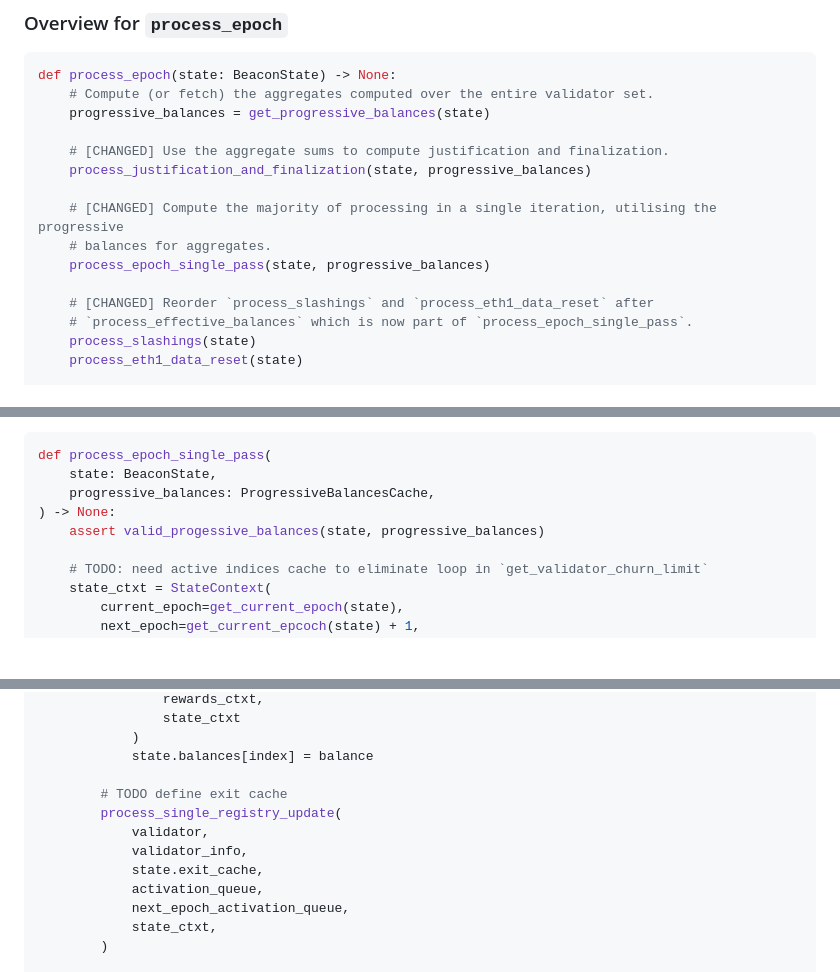
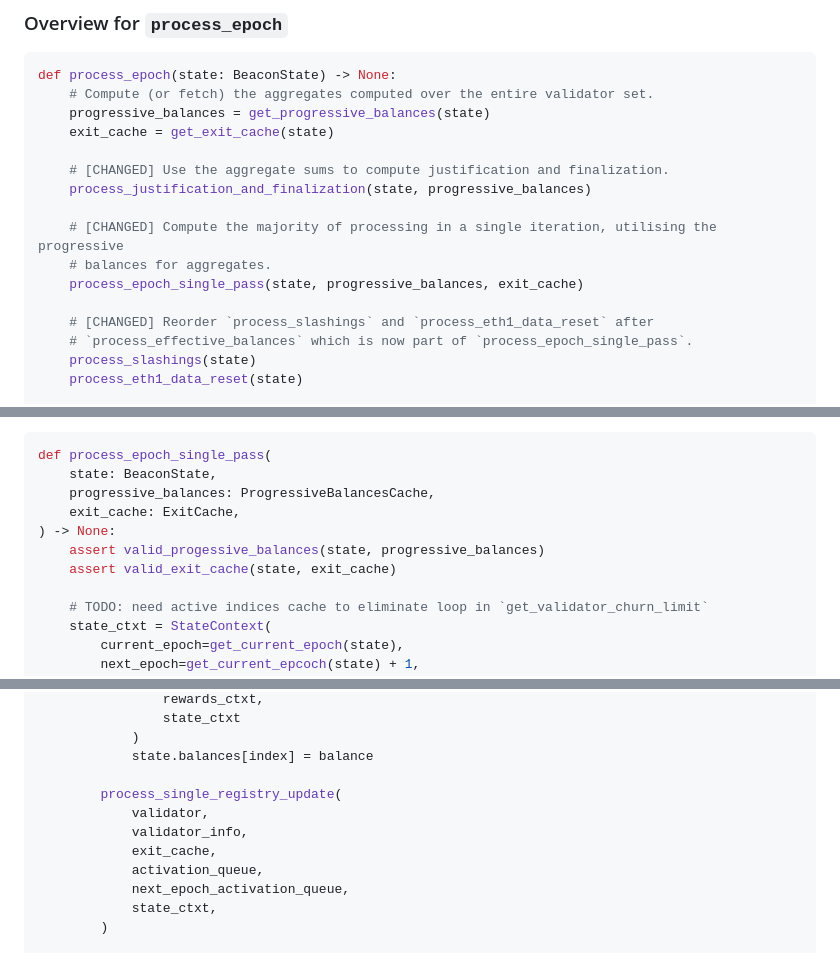
Before and after one commit to crypto523/verified-consensus, a Markdown page: docs/description_and_informal_proof.md, 3 parts joined by grey strips. Rendered like a GitHub page; blank space fills up the shorter version.

Commit message:
Define exit cache

```diff
--- a/docs/description_and_informal_proof.md
+++ b/docs/description_and_informal_proof.md
@@ -327,13 +415,14 @@ TODO
 def process_epoch(state: BeaconState) -> None:
     # Compute (or fetch) the aggregates computed over the entire validator set.
     progressive_balances = get_progressive_balances(state)
+    exit_cache = get_exit_cache(state)
 
     # [CHANGED] Use the aggregate sums to compute justification and finalization.
     process_justification_and_finalization(state, progressive_balances)
 
     # [CHANGED] Compute the majority of processing in a single iteration, utilising the progressive
     # balances for aggregates.
-    process_epoch_single_pass(state, progressive_balances)
+    process_epoch_single_pass(state, progressive_balances, exit_cache)
 
     # [CHANGED] Reorder `process_slashings` and `process_eth1_data_reset` after
     # `process_effective_balances` which is now part of `process_epoch_single_pass`.
@@ -489,8 +578,10 @@ The function which fuses the loops for the stages is called `process_epoch_singl
 def process_epoch_single_pass(
     state: BeaconState,
     progressive_balances: ProgressiveBalancesCache,
+    exit_cache: ExitCache,
 ) -> None:
     assert valid_progessive_balances(state, progressive_balances)
+    assert valid_exit_cache(state, exit_cache)
 
     # TODO: need active indices cache to eliminate loop in `get_validator_churn_limit`
     state_ctxt = StateContext(
@@ -564,11 +655,10 @@ def process_epoch_single_pass(
             )
             state.balances[index] = balance
 
-        # TODO define exit cache
         process_single_registry_update(
             validator,
             validator_info,
-            state.exit_cache,
+            exit_cache,
             activation_queue,
             next_epoch_activation_queue,
             state_ctxt,
```
Also changed, not shown: other parts of docs/description_and_informal_proof.md (+88 -1 lines).
